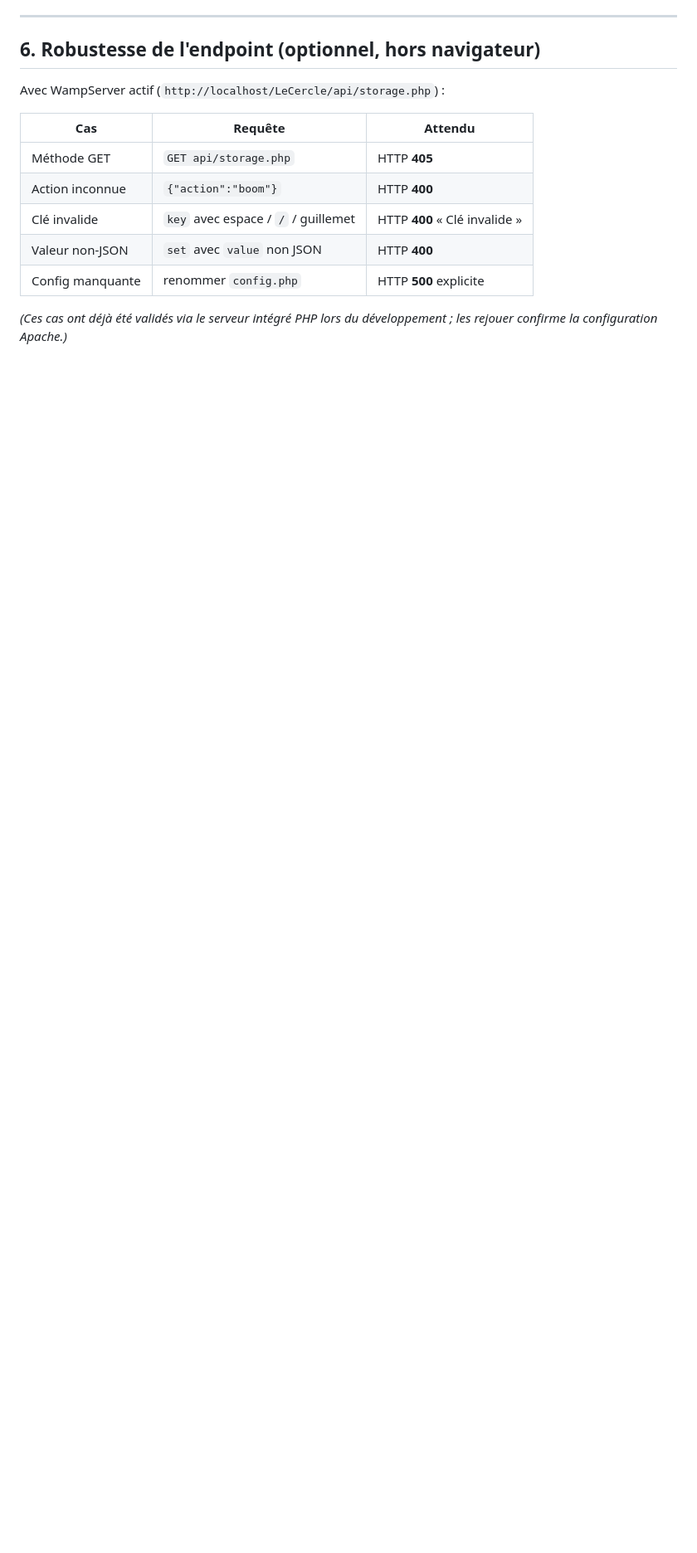
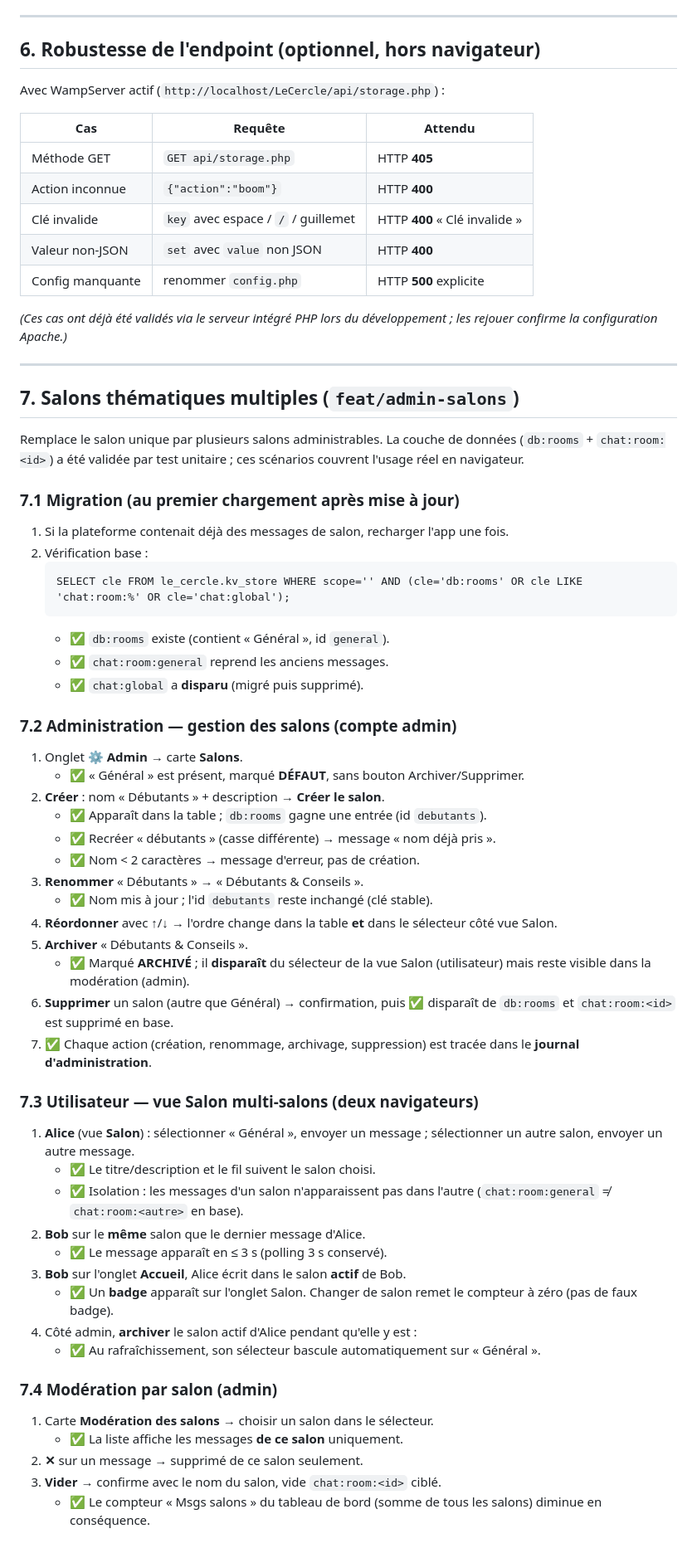
Before and after one commit to bhrochdi/chess, a Markdown page: docs/TESTS-MANUELS.md, the part around one of its changes. Shown at 83% size. GitHub-like rendering; blank space fills up the shorter version.

Commit message:
docs: scenarios de test pour les salons multiples
Ajoute la section 7 (migration, gestion admin, vue utilisateur multi-salons,
moderation par salon) et met a jour les sections Salon et Administration
pour refleter chat:room:<id> et le format d export v2.

Co-Authored-By: Claude Opus 4.8 <noreply@anthropic.com>

````diff
--- a/docs/TESTS-MANUELS.md
+++ b/docs/TESTS-MANUELS.md
@@ -158,3 +165,62 @@ Avec WampServer actif (`http://localhost/LeCercle/api/storage.php`) :
 
 *(Ces cas ont déjà été validés via le serveur intégré PHP lors du développement ;
 les rejouer confirme la configuration Apache.)*
+
+---
+
+## 7. Salons thématiques multiples (`feat/admin-salons`)
+
+Remplace le salon unique par plusieurs salons administrables. La couche de
+données (`db:rooms` + `chat:room:<id>`) a été validée par test unitaire ;
+ces scénarios couvrent l'usage réel en navigateur.
+
+### 7.1 Migration (au premier chargement après mise à jour)
+1. Si la plateforme contenait déjà des messages de salon, recharger l'app une fois.
+2. Vérification base :
+   ```
+   SELECT cle FROM le_cercle.kv_store WHERE scope='' AND (cle='db:rooms' OR cle LIKE 'chat:room:%' OR cle='chat:global');
+   ```
+   - ✅ `db:rooms` existe (contient « Général », id `general`).
+   - ✅ `chat:room:general` reprend les anciens messages.
+   - ✅ `chat:global` a **disparu** (migré puis supprimé).
+
+### 7.2 Administration — gestion des salons (compte admin)
+1. Onglet **⚙ Admin** → carte **Salons**.
+   - ✅ « Général » est présent, marqué **DÉFAUT**, sans bouton Archiver/Supprimer.
+2. **Créer** : nom « Débutants » + description → **Créer le salon**.
+   - ✅ Apparaît dans la table ; `db:rooms` gagne une entrée (id `debutants`).
+   - ✅ Recréer « débutants » (casse différente) → message « nom déjà pris ».
+   - ✅ Nom < 2 caractères → message d'erreur, pas de création.
+3. **Renommer** « Débutants » → « Débutants & Conseils ».
+   - ✅ Nom mis à jour ; l'id `debutants` reste inchangé (clé stable).
+4. **Réordonner** avec ↑/↓ → l'ordre change dans la table **et** dans le
+   sélecteur côté vue Salon.
+5. **Archiver** « Débutants & Conseils ».
+   - ✅ Marqué **ARCHIVÉ** ; il **disparaît** du sélecteur de la vue Salon
+     (utilisateur) mais reste visible dans la modération (admin).
+6. **Supprimer** un salon (autre que Général) → confirmation, puis
+   ✅ disparaît de `db:rooms` et `chat:room:<id>` est supprimé en base.
+7. ✅ Chaque action (création, renommage, archivage, suppression) est tracée
+   dans le **journal d'administration**.
+
+### 7.3 Utilisateur — vue Salon multi-salons (deux navigateurs)
+1. **Alice** (vue **Salon**) : sélectionner « Général », envoyer un message ;
+   sélectionner un autre salon, envoyer un autre message.
+   - ✅ Le titre/description et le fil suivent le salon choisi.
+   - ✅ Isolation : les messages d'un salon n'apparaissent pas dans l'autre
+     (`chat:room:general` ≠ `chat:room:<autre>` en base).
+2. **Bob** sur le **même** salon que le dernier message d'Alice.
+   - ✅ Le message apparaît en ≤ 3 s (polling 3 s conservé).
+3. **Bob** sur l'onglet **Accueil**, Alice écrit dans le salon **actif** de Bob.
+   - ✅ Un **badge** apparaît sur l'onglet Salon. Changer de salon remet le
+     compteur à zéro (pas de faux badge).
+4. Côté admin, **archiver** le salon actif d'Alice pendant qu'elle y est :
+   - ✅ Au rafraîchissement, son sélecteur bascule automatiquement sur « Général ».
+
+### 7.4 Modération par salon (admin)
+1. Carte **Modération des salons** → choisir un salon dans le sélecteur.
+   - ✅ La liste affiche les messages **de ce salon** uniquement.
+2. **✕** sur un message → supprimé de ce salon seulement.
+3. **Vider** → confirme avec le nom du salon, vide `chat:room:<id>` ciblé.
+   - ✅ Le compteur « Msgs salons » du tableau de bord (somme de tous les
+     salons) diminue en conséquence.
````
Also changed, not shown: other parts of docs/TESTS-MANUELS.md (+12 -5 lines).
